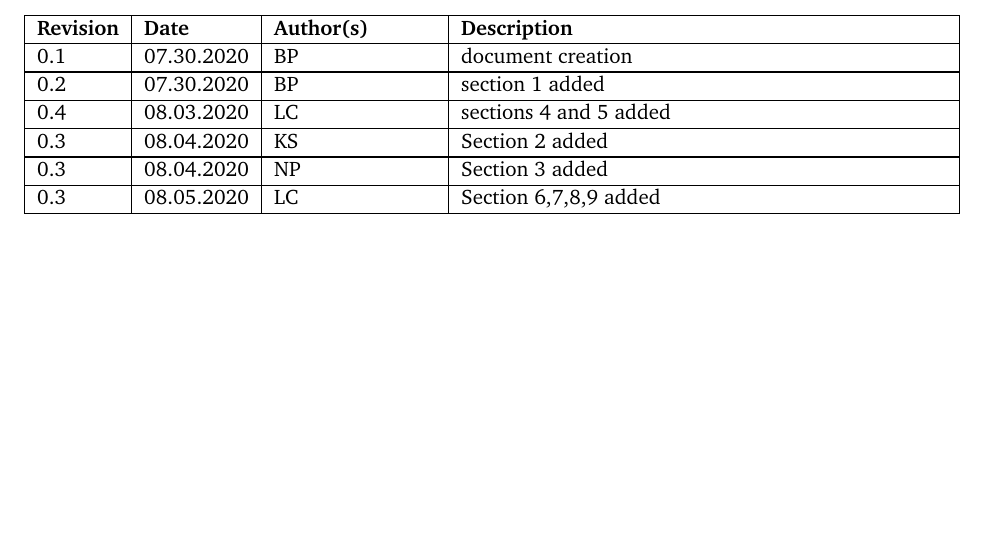
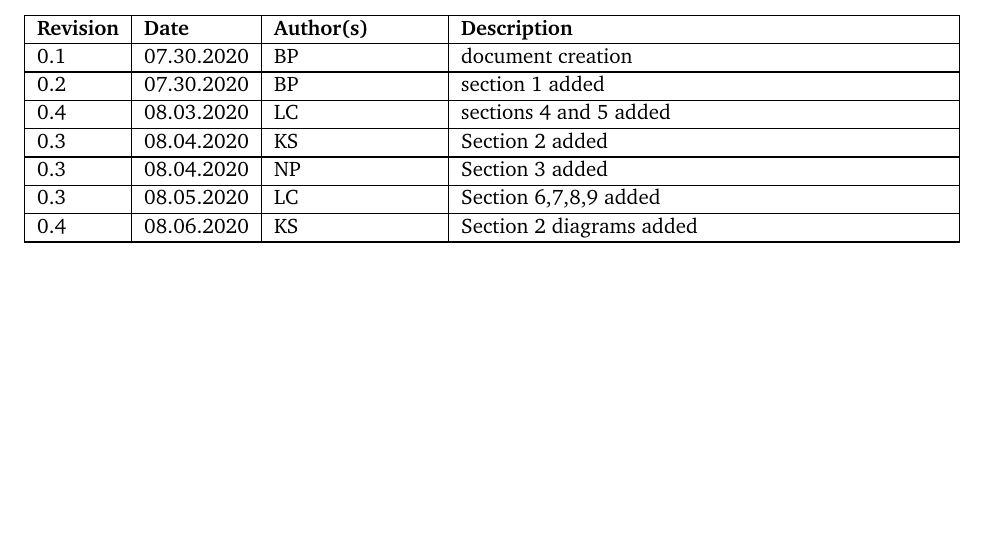
Before and after one commit to Beverage-Inventory-Team/System-Requirements-Specification, a LaTeX document (system_requirements_specification.tex): part of page 2 of 20, cut so that both start at the same text. Compiled offline with pdfLaTeX.

Commit message:
added change to section 2 - diagrams

```diff
--- a/system_requirements_specification.tex
+++ b/system_requirements_specification.tex
@@ -93,6 +93,7 @@
 	  \vhEntry{0.3}{08.04.2020}{KS}{Section 2 added}
 	  \vhEntry{0.3}{08.04.2020}{NP}{Section 3 added}
 	  \vhEntry{0.3}{08.05.2020}{LC}{Section 6,7,8,9 added}
+	  \vhEntry{0.4}{08.06.2020}{KS}{Section 2 diagrams added}
 
 \end{versionhistory}
 \newpage
```
Also changed, not shown: system_requirements_specification.pdf, 4 other files.
